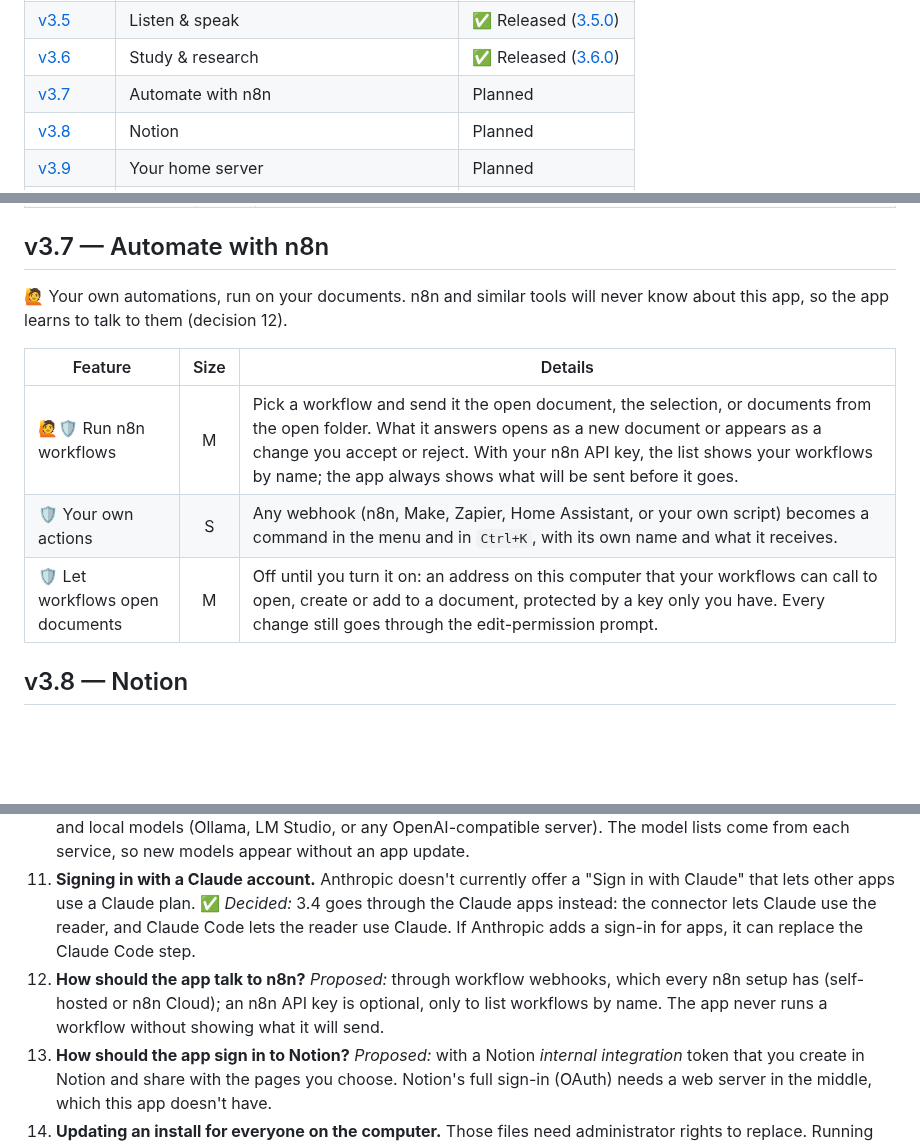
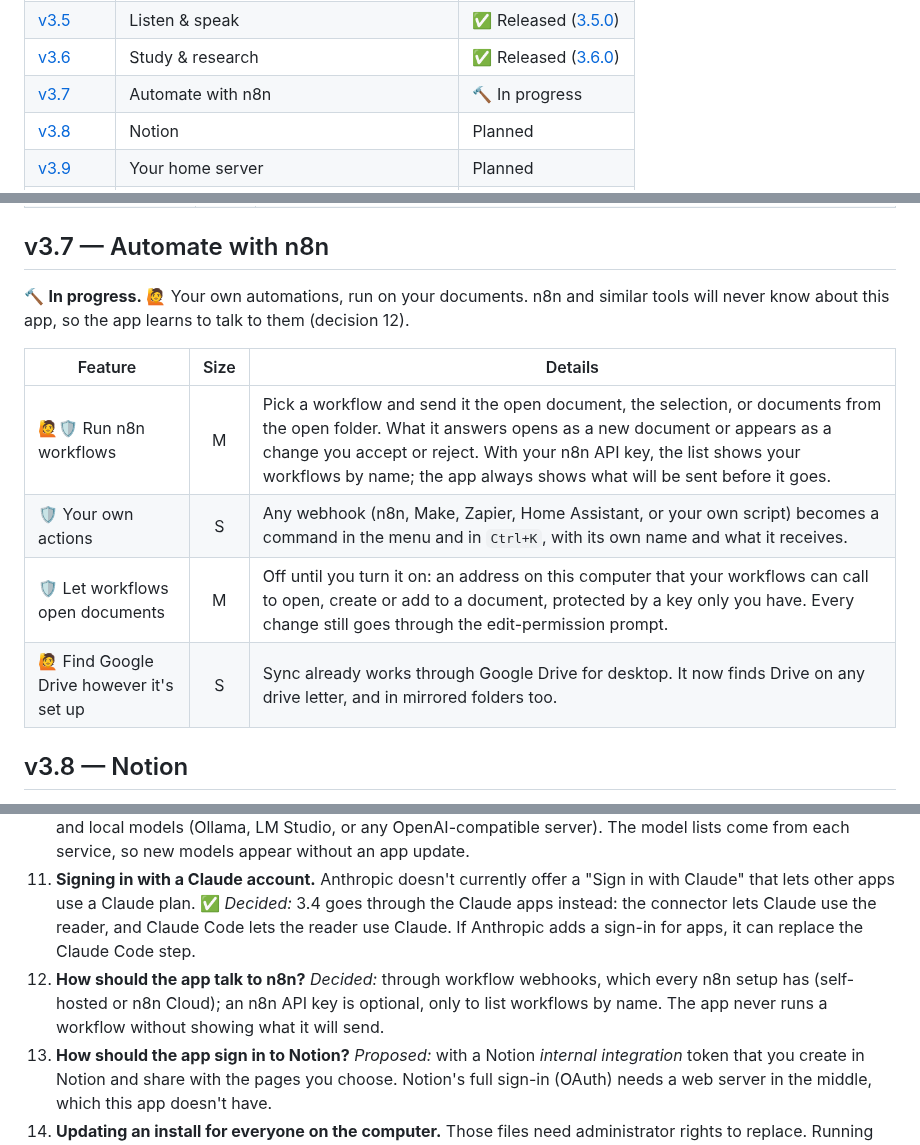
Before and after one commit to neogentrics/neo-markdown-reader, a Markdown page: ROADMAP.md, 3 parts joined by grey strips. GitHub-like rendering; blank space fills up the shorter version.

Commit message:
Roadmap: start v3.7 (automate with n8n), with webhooks decided and Google Drive detection added
Co-Authored-By: Claude Opus 5.5 <noreply@anthropic.com>

```diff
--- a/ROADMAP.md
+++ b/ROADMAP.md
@@ -39,7 +39,7 @@ major version, 4.0, is kept for a change to what the app is: the writing studio.
 | [v3.4](#v34--claude-connected) | Claude, connected, and a first-run tutorial | ✅ Released ([3.4.1](https://github.com/neogentrics/rt-markdown-reader/releases/tag/v3.4.1)) |
 | [v3.5](#v35--listen--speak) | Listen & speak | ✅ Released ([3.5.0](https://github.com/neogentrics/rt-markdown-reader/releases/tag/v3.5.0)) |
 | [v3.6](#v36--study--research) | Study & research | ✅ Released ([3.6.0](https://github.com/neogentrics/rt-markdown-reader/releases/tag/v3.6.0)) |
-| [v3.7](#v37--automate-with-n8n) | Automate with n8n | Planned |
+| [v3.7](#v37--automate-with-n8n) | Automate with n8n | 🔨 In progress |
 | [v3.8](#v38--notion) | Notion | Planned |
 | [v3.9](#v39--your-home-server) | Your home server | Planned |
 | [v3.10](#v310--publish-anywhere) | Publish anywhere | Planned |
@@ -263,7 +263,7 @@ updates itself from here on.
 
 ## v3.7 — Automate with n8n
 
-🙋 Your own automations, run on your documents. n8n and similar tools will never know about this app, so the
+🔨 **In progress.** 🙋 Your own automations, run on your documents. n8n and similar tools will never know about this app, so the
 app learns to talk to them (decision 12).
 
 | Feature | Size | Details |
@@ -271,6 +271,7 @@ app learns to talk to them (decision 12).
 | 🙋🛡️ Run n8n workflows | M | Pick a workflow and send it the open document, the selection, or documents from the open folder. What it answers opens as a new document or appears as a change you accept or reject. With your n8n API key, the list shows your workflows by name; the app always shows what will be sent before it goes. |
 | 🛡️ Your own actions | S | Any webhook (n8n, Make, Zapier, Home Assistant, or your own script) becomes a command in the menu and in `Ctrl+K`, with its own name and what it receives. |
 | 🛡️ Let workflows open documents | M | Off until you turn it on: an address on this computer that your workflows can call to open, create or add to a document, protected by a key only you have. Every change still goes through the edit-permission prompt. |
+| 🙋 Find Google Drive however it's set up | S | Sync already works through Google Drive for desktop. It now finds Drive on any drive letter, and in mirrored folders too. |
 
 ## v3.8 — Notion
 
@@ -345,6 +346,6 @@ From a folder of chapters to a finished book or website.
 9. **Natural voices: on the computer, or a cloud service?** The voices Microsoft Edge reads with come from an online service only Edge can use. The choices were neural voices that run offline on your computer, Microsoft's Azure voices with your own key, or reaching Edge's service unofficially. ✅ *Decided:* offline voices that run on your computer — free, private, and working without internet (3.2).
 10. **Which AI services come first?** ✅ *Decided:* all of them in 3.3: Claude, OpenAI, Gemini, Mistral, OpenRouter, and local models (Ollama, LM Studio, or any OpenAI-compatible server). The model lists come from each service, so new models appear without an app update.
 11. **Signing in with a Claude account.** Anthropic doesn't currently offer a "Sign in with Claude" that lets other apps use a Claude plan. ✅ *Decided:* 3.4 goes through the Claude apps instead: the connector lets Claude use the reader, and Claude Code lets the reader use Claude. If Anthropic adds a sign-in for apps, it can replace the Claude Code step.
-12. **How should the app talk to n8n?** *Proposed:* through workflow webhooks, which every n8n setup has (self-hosted or n8n Cloud); an n8n API key is optional, only to list workflows by name. The app never runs a workflow without showing what it will send.
+12. **How should the app talk to n8n?** *Decided:* through workflow webhooks, which every n8n setup has (self-hosted or n8n Cloud); an n8n API key is optional, only to list workflows by name. The app never runs a workflow without showing what it will send.
 13. **How should the app sign in to Notion?** *Proposed:* with a Notion *internal integration* token that you create in Notion and share with the pages you choose. Notion's full sign-in (OAuth) needs a web server in the middle, which this app doesn't have.
 14. **Updating an install for everyone on the computer.** Those files need administrator rights to replace. Running the whole app as administrator would remove the prompt, but a document viewer shouldn't run with those rights, because every file it opens would be handled with full control of the computer. *Proposed:* keep the single Windows prompt for now; the Recon Towers app store can later bring a small background updater that asks once, at install.
```
